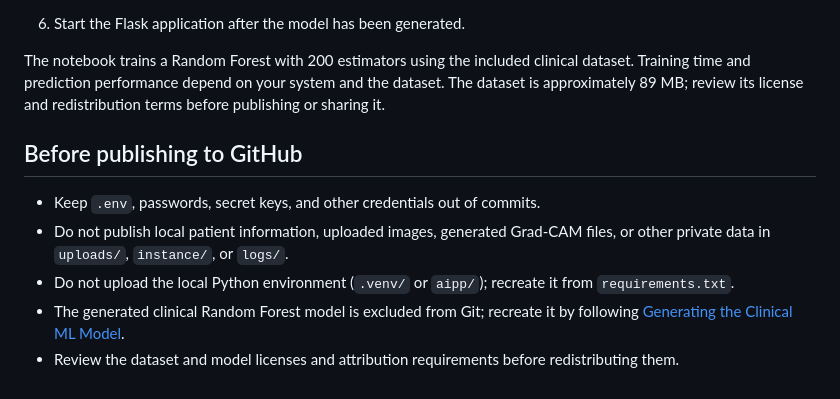
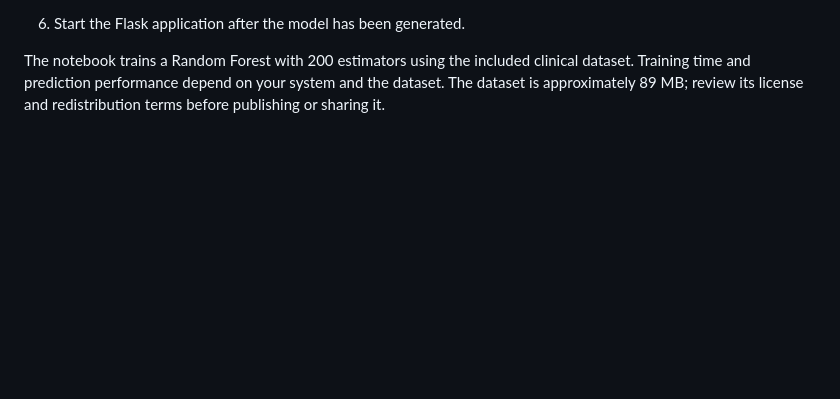
Before and after one commit to AquilIqbal/AI-Medical-Diagnosis-Platform, a Markdown page: README.md, the part around the change. Drawn GitHub-style; blank space fills up the shorter version.

Commit message:
Update README documentation

```diff
--- a/README.md
+++ b/README.md
@@ -153,11 +153,3 @@ The trained Random Forest model is not included in this repository because of it
 6. Start the Flask application after the model has been generated.
 
 The notebook trains a Random Forest with 200 estimators using the included clinical dataset. Training time and prediction performance depend on your system and the dataset. The dataset is approximately 89 MB; review its license and redistribution terms before publishing or sharing it.
-
-## Before publishing to GitHub
-
-- Keep `.env`, passwords, secret keys, and other credentials out of commits.
-- Do not publish local patient information, uploaded images, generated Grad-CAM files, or other private data in `uploads/`, `instance/`, or `logs/`.
-- Do not upload the local Python environment (`.venv/` or `aipp/`); recreate it from `requirements.txt`.
-- The generated clinical Random Forest model is excluded from Git; recreate it by following [Generating the Clinical ML Model](#generating-the-clinical-ml-model).
-- Review the dataset and model licenses and attribution requirements before redistributing them.
```
